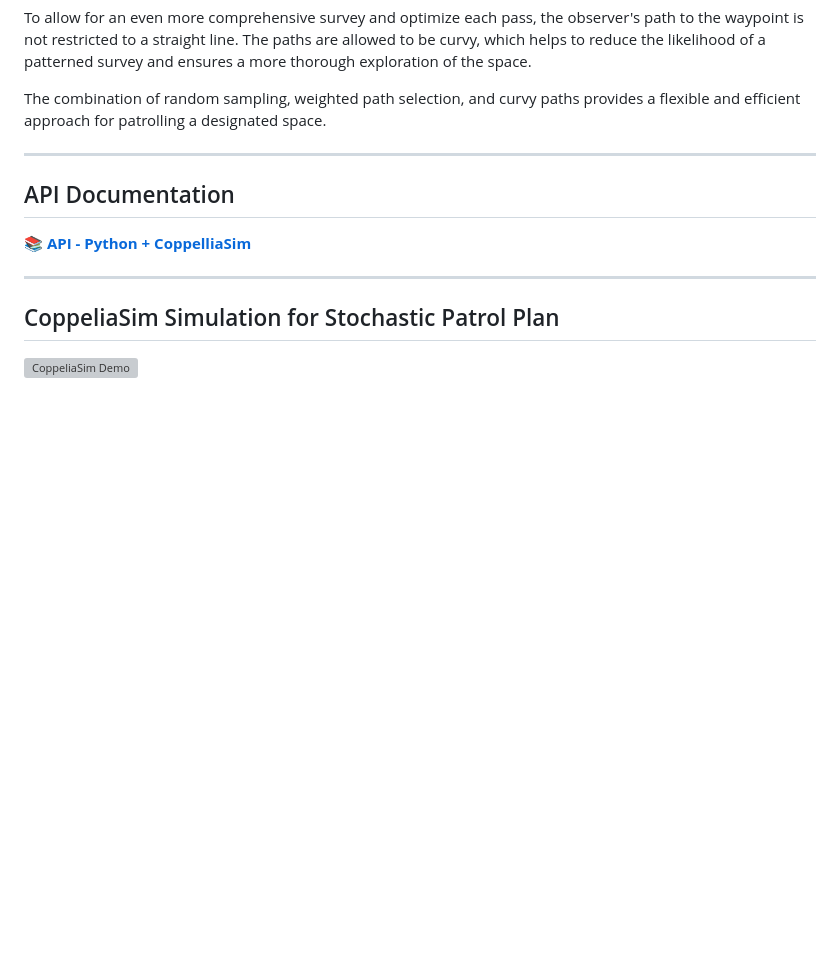
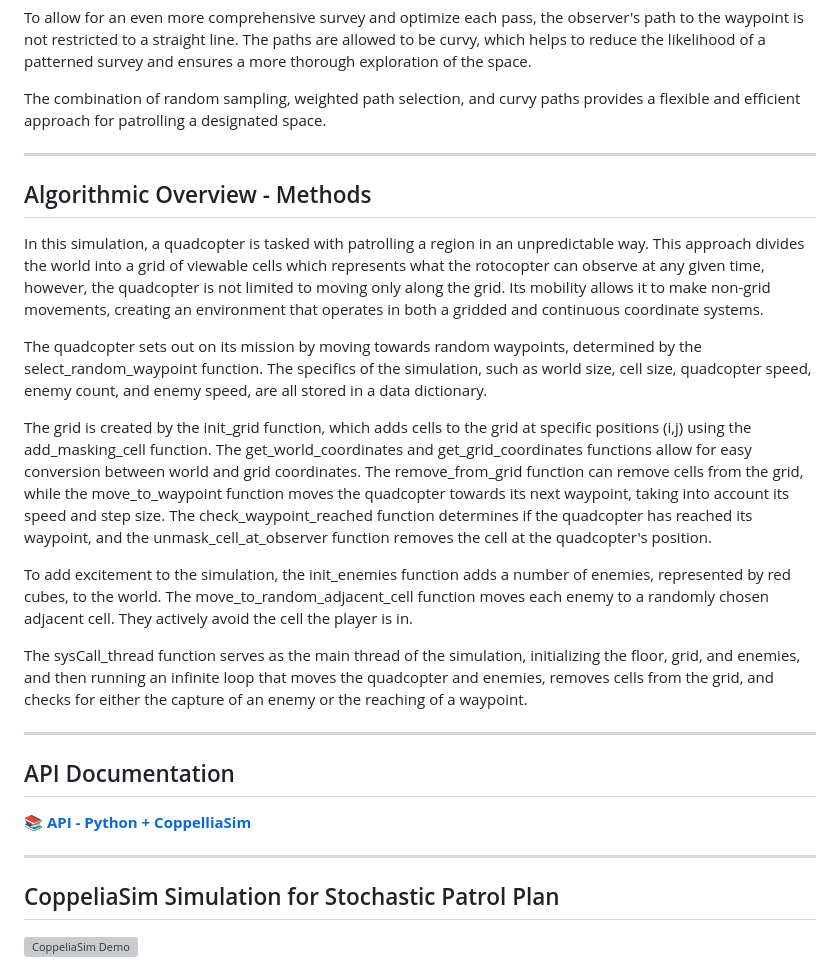
Before and after one commit to scalemailted/Stochastic-Patrol-Simulations, a Markdown page: README.md, the part around the change. Drawn GitHub-style; blank space fills up the shorter version; grey boxes are pictures that could not be loaded.

Commit message:
methods in readme

```diff
--- a/README.md
+++ b/README.md
@@ -26,6 +26,19 @@ To allow for an even more comprehensive survey and optimize each pass, the obser
 The combination of random sampling, weighted path selection, and curvy paths provides a flexible and efficient approach for patrolling a designated space.
 
 ---
+## Algorithmic Overview - Methods
+
+In this simulation, a quadcopter is tasked with patrolling a region in an unpredictable way. This approach divides the world into a grid of viewable cells which represents what the rotocopter can observe at any given time, however, the quadcopter is not limited to moving only along the grid. Its mobility allows it to make non-grid movements, creating an environment that operates in both a gridded and continuous coordinate systems.
+
+The quadcopter sets out on its mission by moving towards random waypoints, determined by the select_random_waypoint function. The specifics of the simulation, such as world size, cell size, quadcopter speed, enemy count, and enemy speed, are all stored in a data dictionary.
+
+The grid is created by the init_grid function, which adds cells to the grid at specific positions (i,j) using the add_masking_cell function. The get_world_coordinates and get_grid_coordinates functions allow for easy conversion between world and grid coordinates. The remove_from_grid function can remove cells from the grid, while the move_to_waypoint function moves the quadcopter towards its next waypoint, taking into account its speed and step size. The check_waypoint_reached function determines if the quadcopter has reached its waypoint, and the unmask_cell_at_observer function removes the cell at the quadcopter's position.
+
+To add excitement to the simulation, the init_enemies function adds a number of enemies, represented by red cubes, to the world. The move_to_random_adjacent_cell function moves each enemy to a randomly chosen adjacent cell. They actively avoid the cell the player is in.
+
+The sysCall_thread function serves as the main thread of the simulation, initializing the floor, grid, and enemies, and then running an infinite loop that moves the quadcopter and enemies, removes cells from the grid, and checks for either the capture of an enemy or the reaching of a waypoint.
+
+---
 
 ## API Documentation
 
```
